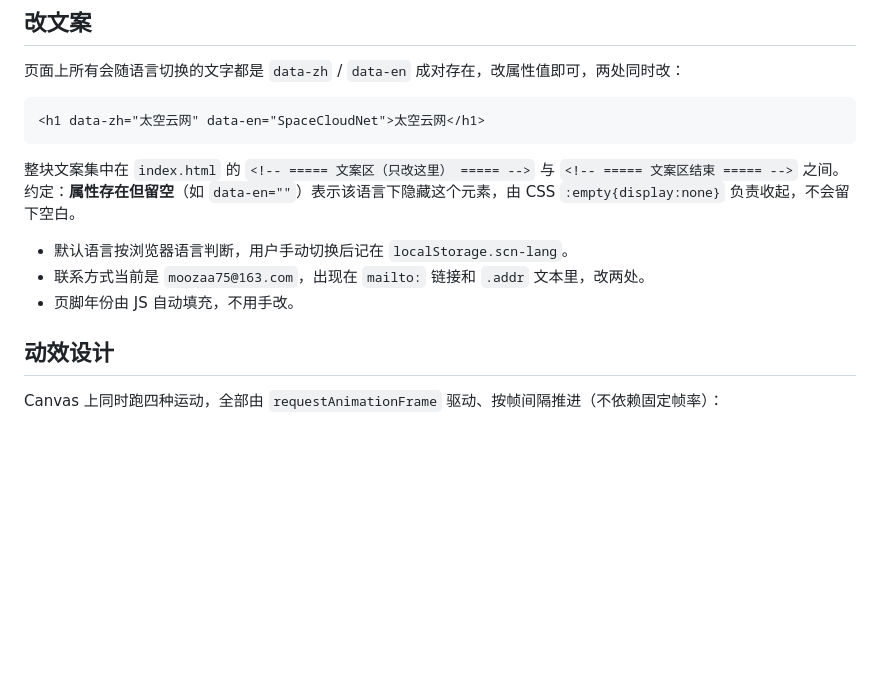
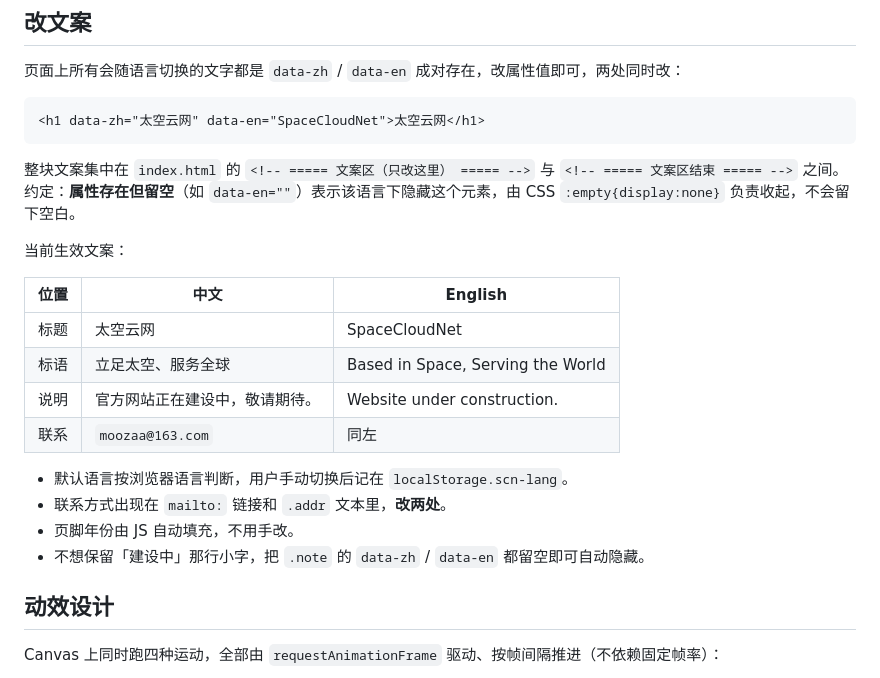
Before and after one commit to moozaa75/SpaceCloudNet, a Markdown page: README.md, the part around the change. Rendered like a GitHub page; blank space fills up the shorter version.

```diff
--- a/README.md
+++ b/README.md
@@ -27,9 +27,19 @@
 
 整块文案集中在 `index.html` 的 `<!-- ===== 文案区（只改这里） ===== -->` 与 `<!-- ===== 文案区结束 ===== -->` 之间。约定：**属性存在但留空**（如 `data-en=""`）表示该语言下隐藏这个元素，由 CSS `:empty{display:none}` 负责收起，不会留下空白。
 
+当前生效文案：
+
+| 位置 | 中文 | English |
+|---|---|---|
+| 标题 | 太空云网 | SpaceCloudNet |
+| 标语 | 立足太空、服务全球 | Based in Space, Serving the World |
+| 说明 | 官方网站正在建设中，敬请期待。 | Website under construction. |
+| 联系 | `moozaa@163.com` | 同左 |
+
 - 默认语言按浏览器语言判断，用户手动切换后记在 `localStorage.scn-lang`。
-- 联系方式当前是 `moozaa75@163.com`，出现在 `mailto:` 链接和 `.addr` 文本里，改两处。
+- 联系方式出现在 `mailto:` 链接和 `.addr` 文本里，**改两处**。
 - 页脚年份由 JS 自动填充，不用手改。
+- 不想保留「建设中」那行小字，把 `.note` 的 `data-zh` / `data-en` 都留空即可自动隐藏。
 
 ## 动效设计
 
```
